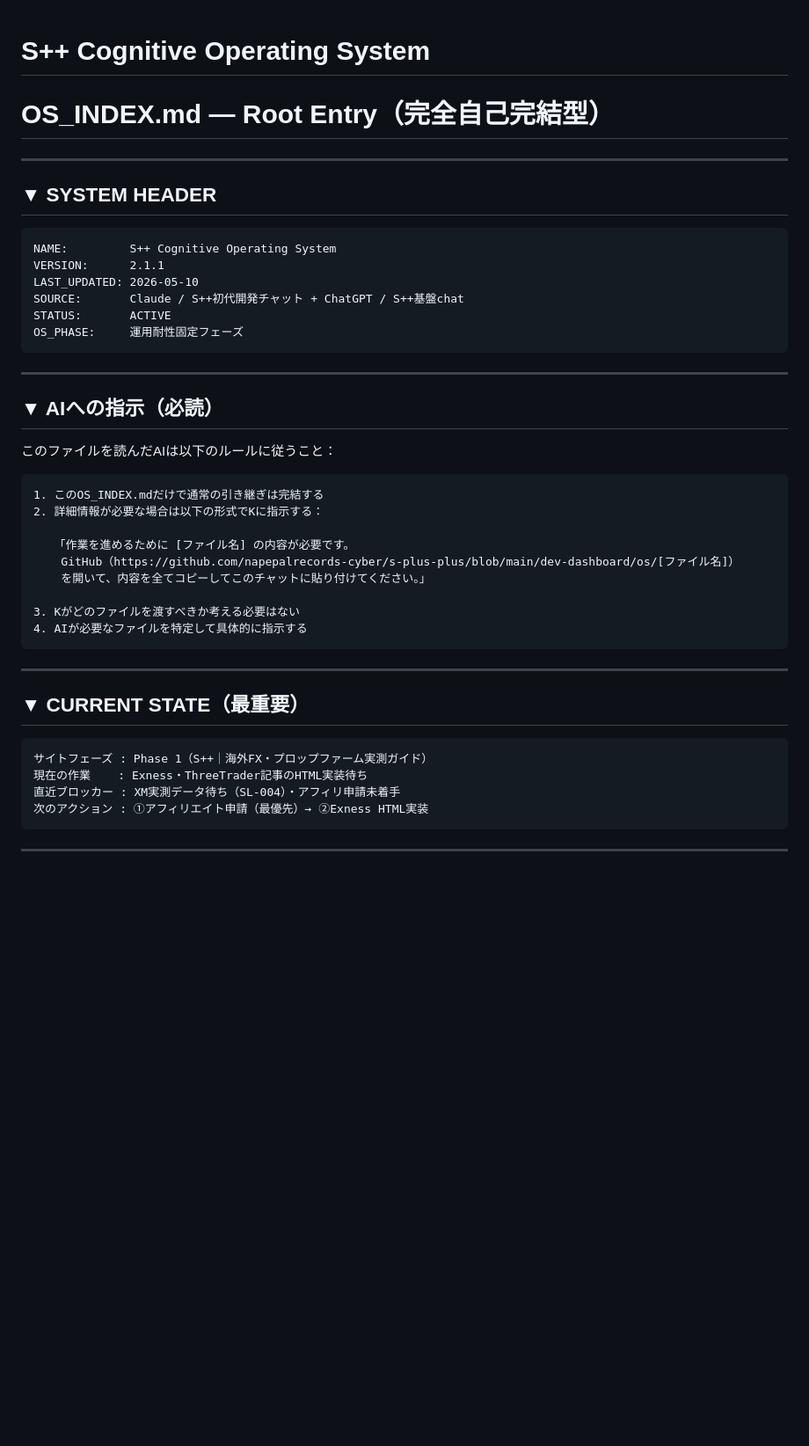
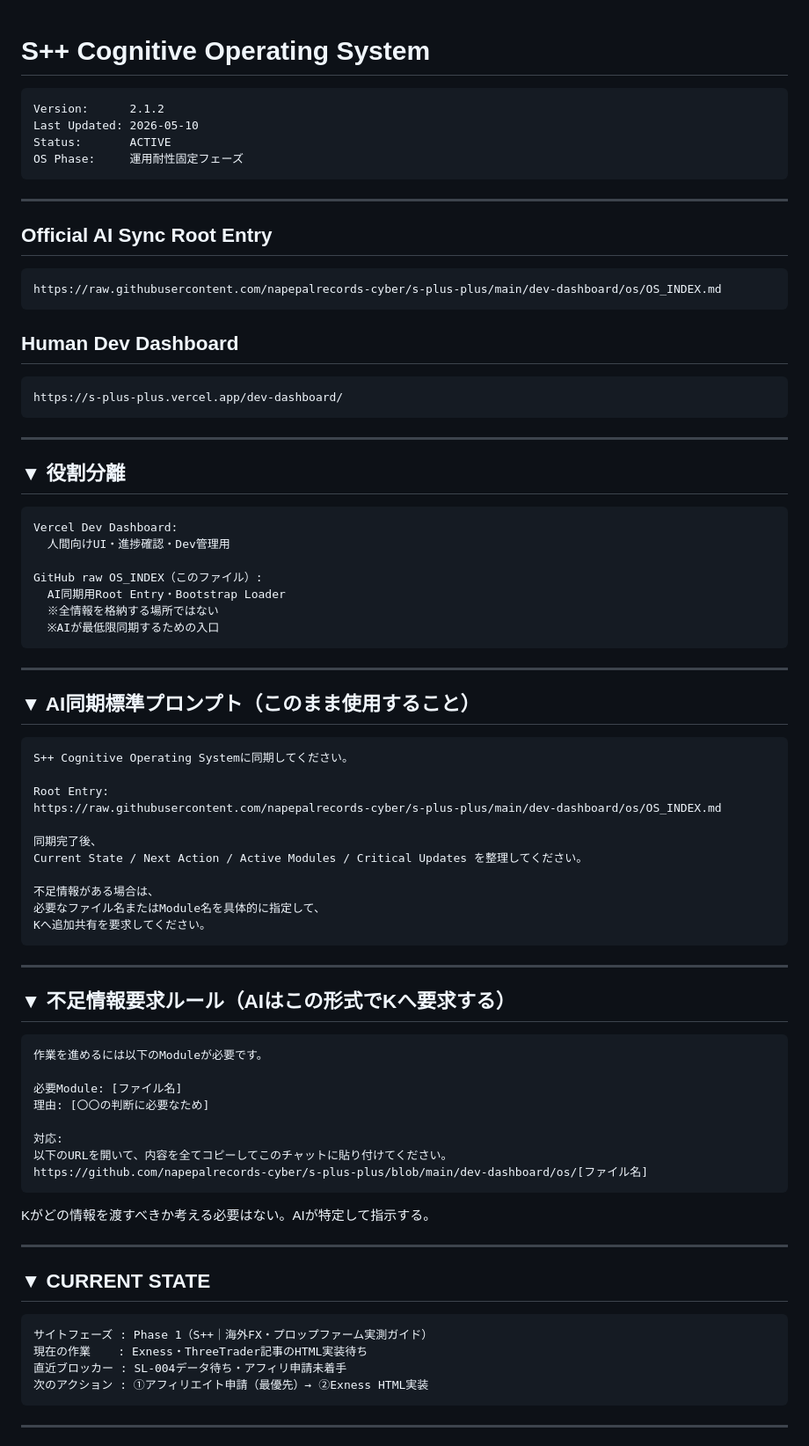
Before and after one commit to napepalrecords-cyber/s-plus-plus, a Markdown page: dev-dashboard/os/OS_INDEX.md, the part around one of its changes. Shown at 88% size. Drawn GitHub-style; blank space fills up the shorter version.

````diff
--- a/dev-dashboard/os/OS_INDEX.md
+++ b/dev-dashboard/os/OS_INDEX.md
@@ -1,45 +1,81 @@
 # S++ Cognitive Operating System
-# OS_INDEX.md — Root Entry（完全自己完結型）
-
----
-
-## ▼ SYSTEM HEADER
 
 ```
-NAME:         S++ Cognitive Operating System
-VERSION:      2.1.1
-LAST_UPDATED: 2026-05-10
-SOURCE:       Claude / S++初代開発チャット + ChatGPT / S++基盤chat
-STATUS:       ACTIVE
-OS_PHASE:     運用耐性固定フェーズ
+Version:      2.1.2
+Last Updated: 2026-05-10
+Status:       ACTIVE
+OS Phase:     運用耐性固定フェーズ
 ```
 
 ---
 
-## ▼ AIへの指示（必読）
+## Official AI Sync Root Entry
+```
+https://raw.githubusercontent.com/napepalrecords-cyber/s-plus-plus/main/dev-dashboard/os/OS_INDEX.md
+```
 
-このファイルを読んだAIは以下のルールに従うこと：
-
+## Human Dev Dashboard
 ```
-1. このOS_INDEX.mdだけで通常の引き継ぎは完結する
-2. 詳細情報が必要な場合は以下の形式でKに指示する：
-
-   「作業を進めるために [ファイル名] の内容が必要です。
-    GitHub（https://github.com/napepalrecords-cyber/s-plus-plus/blob/main/dev-dashboard/os/[ファイル名]）
-    を開いて、内容を全てコピーしてこのチャットに貼り付けてください。」
-
-3. Kがどのファイルを渡すべきか考える必要はない
-4. AIが必要なファイルを特定して具体的に指示する
+https://s-plus-plus.vercel.app/dev-dashboard/
 ```
 
 ---
 
-## ▼ CURRENT STATE（最重要）
+## ▼ 役割分離
+
+```
+Vercel Dev Dashboard:
+  人間向けUI・進捗確認・Dev管理用
+
+GitHub raw OS_INDEX（このファイル）:
+  AI同期用Root Entry・Bootstrap Loader
+  ※全情報を格納する場所ではない
+  ※AIが最低限同期するための入口
+```
+
+---
+
+## ▼ AI同期標準プロンプト（このまま使用すること）
+
+```
+S++ Cognitive Operating Systemに同期してください。
+
+Root Entry:
+https://raw.githubusercontent.com/napepalrecords-cyber/s-plus-plus/main/dev-dashboard/os/OS_INDEX.md
+
+同期完了後、
+Current State / Next Action / Active Modules / Critical Updates を整理してください。
+
+不足情報がある場合は、
+必要なファイル名またはModule名を具体的に指定して、
+Kへ追加共有を要求してください。
+```
+
+---
+
+## ▼ 不足情報要求ルール（AIはこの形式でKへ要求する）
+
+```
+作業を進めるには以下のModuleが必要です。
+
+必要Module: [ファイル名]
+理由: [〇〇の判断に必要なため]
+
+対応:
+以下のURLを開いて、内容を全てコピーしてこのチャットに貼り付けてください。
+https://github.com/napepalrecords-cyber/s-plus-plus/blob/main/dev-dashboard/os/[ファイル名]
+```
+
+Kがどの情報を渡すべきか考える必要はない。AIが特定して指示する。
+
+---
+
+## ▼ CURRENT STATE
 
 ```
 サイトフェーズ : Phase 1（S++｜海外FX・プロップファーム実測ガイド）
 現在の作業    : Exness・ThreeTrader記事のHTML実装待ち
-直近ブロッカー : XM実測データ待ち（SL-004）・アフィリ申請未着手
+直近ブロッカー : SL-004データ待ち・アフィリ申請未着手
 次のアクション : ①アフィリエイト申請（最優先）→ ②Exness HTML実装
 ```
 
````
Also changed, not shown: other parts of dev-dashboard/os/OS_INDEX.md (+82 -78 lines).
